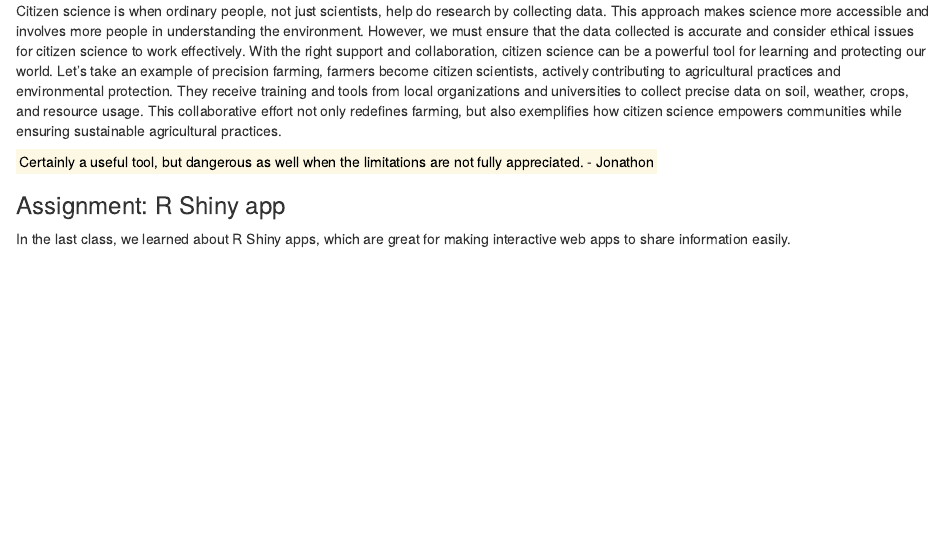
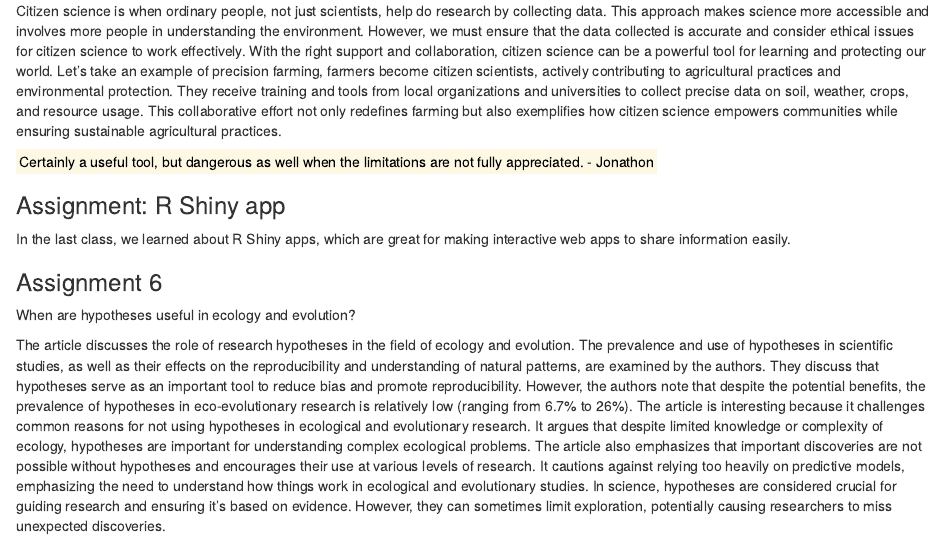
Before and after one commit to PrecisionGIS/WILD7970, an R Markdown document (WILD7970.Rmd): the page in a window 1100 px wide, from 2240 px down. Rendered offline with R 4.5, knitr and Pandoc, with nearby package versions.

Commit message:
Update WILD7970.Rmd

```diff
--- a/WILD7970.Rmd
+++ b/WILD7970.Rmd
@@ -84,7 +84,7 @@ Title: Citizen science in environmental and ecological sciences
 Dilek Fraisl, Gerid Hager, Baptiste Bedessem, Margaret Gold, Pen-Yuan Hsing, Finn Danielsen, Colleen B. Hitchcock, Joseph M. Hulbert, Jaume Piera, Helen Spiers, Martin Thiel & Mordechai
 
 Citizen science is when ordinary people, not just scientists, help do research by collecting data. This approach makes science more accessible and involves more people in understanding the environment. However, we must ensure that the data collected is accurate and consider ethical issues for citizen science to work effectively. With the right support and collaboration, citizen science can be a powerful tool for learning and protecting our world.
-Let's take an example of precision farming, farmers become citizen scientists, actively contributing to agricultural practices and environmental protection. They receive training and tools from local organizations and universities to collect precise data on soil, weather, crops, and resource usage. This collaborative effort not only redefines farming, but also exemplifies how citizen science empowers communities while ensuring sustainable agricultural practices.
+Let's take an example of precision farming, farmers become citizen scientists, actively contributing to agricultural practices and environmental protection. They receive training and tools from local organizations and universities to collect precise data on soil, weather, crops, and resource usage. This collaborative effort not only redefines farming but also exemplifies how citizen science empowers communities while ensuring sustainable agricultural practices.
 
 <mark> Certainly a useful tool, but dangerous as well when the limitations are not fully appreciated. - Jonathon
 
@@ -92,3 +92,9 @@ Let's take an example of precision farming, farmers become citizen scientists, a
 ### Assignment: R Shiny app
 
 In the last class, we learned about R Shiny apps, which are great for making interactive web apps to share information easily.
+
+### Assignment 6
+When are hypotheses useful in ecology and evolution?
+
+The article discusses the role of research hypotheses in the field of ecology and evolution. The prevalence and use of hypotheses in scientific studies, as well as their effects on the reproducibility and understanding of natural patterns, are examined by the authors. They discuss that hypotheses serve as an important tool to reduce bias and promote reproducibility. However, the authors note that despite the potential benefits, the prevalence of hypotheses in eco-evolutionary research is relatively low (ranging from 6.7% to 26%). The article is interesting because it challenges common reasons for not using hypotheses in ecological and evolutionary research. It argues that despite limited knowledge or complexity of ecology, hypotheses are important for understanding complex ecological problems. The article also emphasizes that important discoveries are not possible without hypotheses and encourages their use at various levels of research. It cautions against relying too heavily on predictive models, emphasizing the need to understand how things work in ecological and evolutionary studies.
+In science, hypotheses are considered crucial for guiding research and ensuring it's based on evidence. However, they can sometimes limit exploration, potentially causing researchers to miss unexpected discoveries.
```
